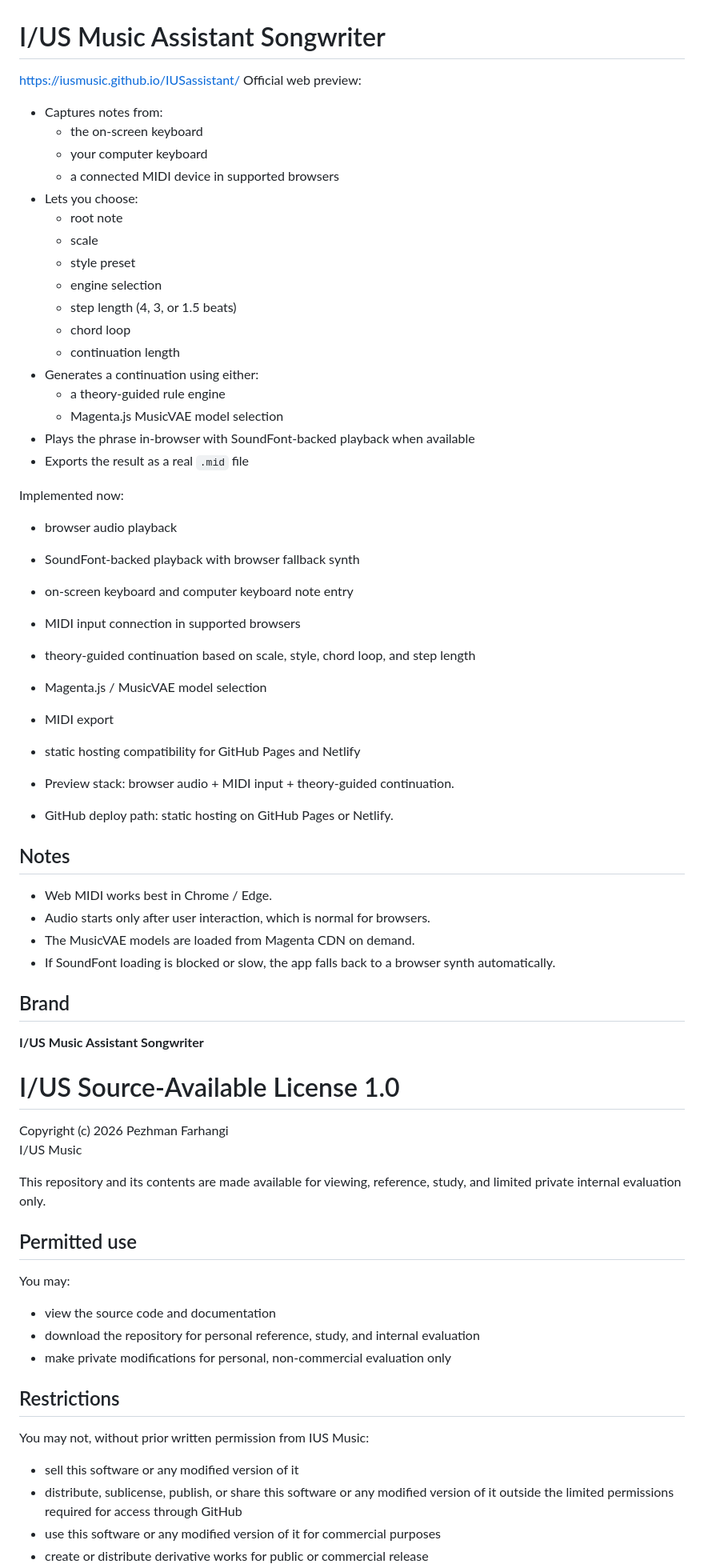
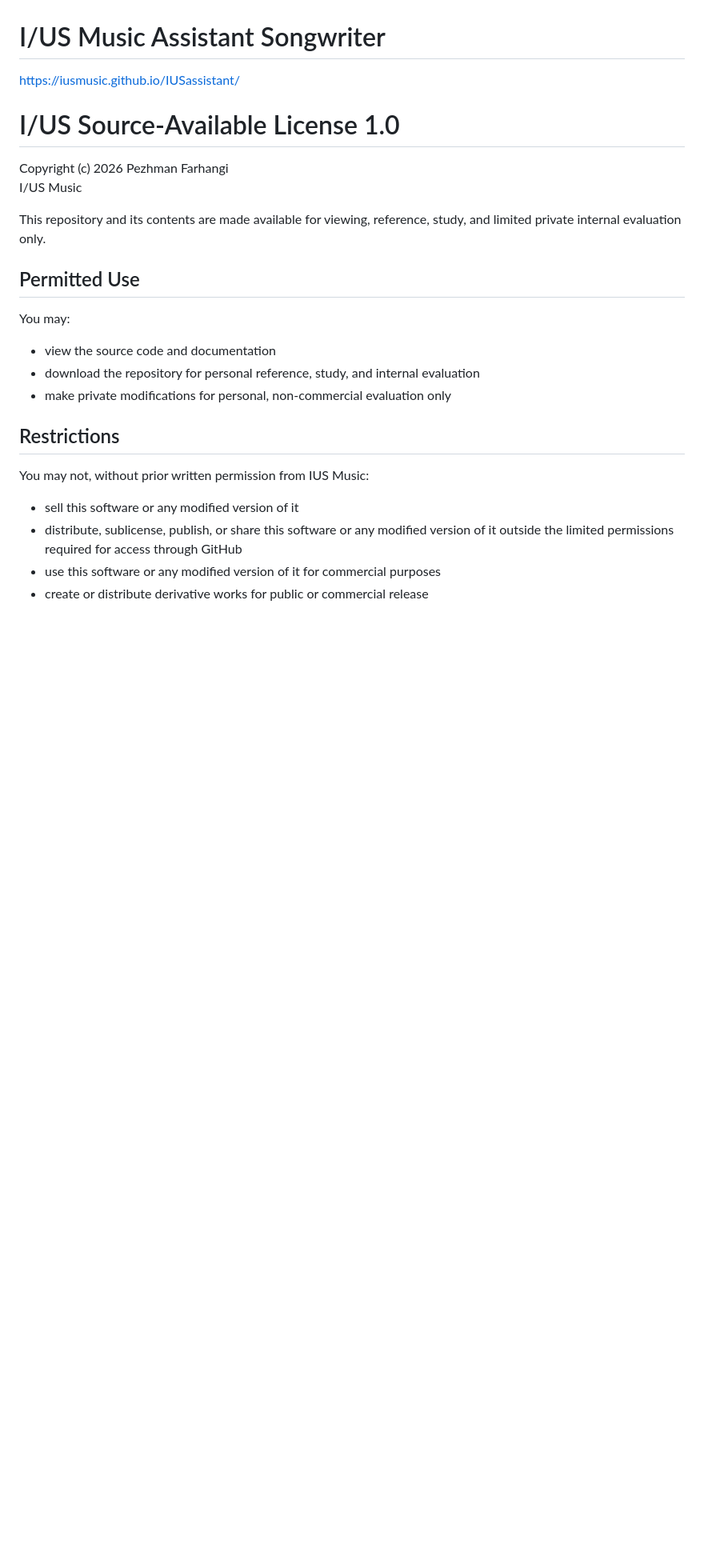
Before and after one commit to IUSmusic/IUSassistant, a Markdown page: README.md, the part around one of its changes. Shown at 80% size. GitHub-like rendering; blank space fills up the shorter version.

```diff
--- a/README.md
+++ b/README.md
@@ -1,53 +1,6 @@
 # I/US Music Assistant Songwriter
 
 https://iusmusic.github.io/IUSassistant/
-Official web preview:
-
-- Captures notes from:
-  - the on-screen keyboard
-  - your computer keyboard
-  - a connected MIDI device in supported browsers
-- Lets you choose:
-  - root note
-  - scale
-  - style preset
-  - engine selection
-  - step length (4, 3, or 1.5 beats)
-  - chord loop
-  - continuation length
-- Generates a continuation using either:
-  - a theory-guided rule engine
-  - Magenta.js MusicVAE model selection
-- Plays the phrase in-browser with SoundFont-backed playback when available
-- Exports the result as a real `.mid` file
-
-Implemented now:
-
-- browser audio playback
-- SoundFont-backed playback with browser fallback synth
-- on-screen keyboard and computer keyboard note entry
-- MIDI input connection in supported browsers
-- theory-guided continuation based on scale, style, chord loop, and step length
-- Magenta.js / MusicVAE model selection
-- MIDI export
-- static hosting compatibility for GitHub Pages and Netlify
-
-- Preview stack: browser audio + MIDI input + theory-guided continuation.
-- GitHub deploy path: static hosting on GitHub Pages or Netlify.
-
-
-## Notes
-
-- Web MIDI works best in Chrome / Edge.
-- Audio starts only after user interaction, which is normal for browsers.
-- The MusicVAE models are loaded from Magenta CDN on demand.
-- If SoundFont loading is blocked or slow, the app falls back to a browser synth automatically.
-
-## Brand
-
-**I/US Music Assistant Songwriter**
-
-
 # I/US Source-Available License 1.0
 
 Copyright (c) 2026 Pezhman Farhangi
@@ -55,7 +8,7 @@ I/US Music
 
 This repository and its contents are made available for viewing, reference, study, and limited private internal evaluation only.
 
-## Permitted use
+## Permitted Use
 
 You may:
 
```
Also changed, not shown: other parts of README.md (+6 -5 lines).
